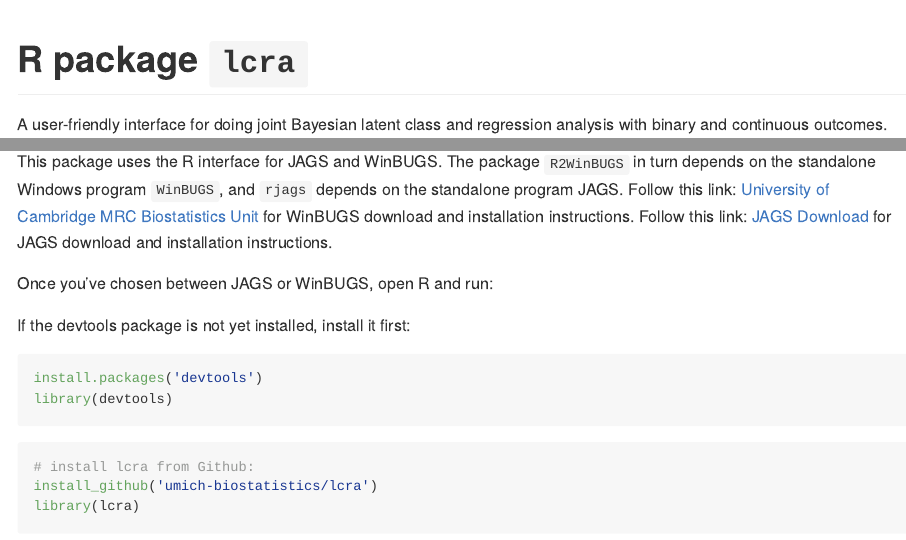
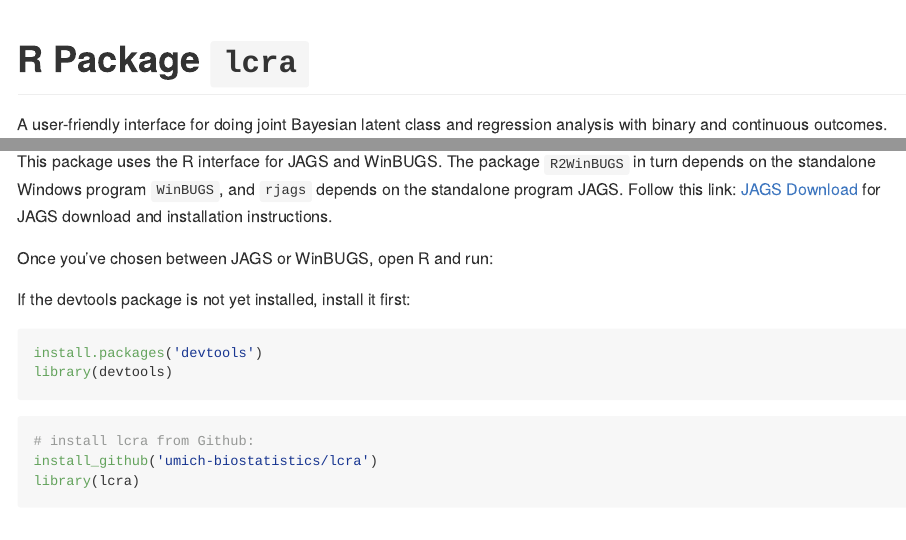
Before and after one commit to umich-biostatistics/lca, an R Markdown document (README.Rmd): the page in a window 1100 px wide, from its top, and a second part further down, joined at a grey line. The pictures show the output file README.md that the author committed with the source, drawn offline in the style of GitHub; badge pictures from the web are left out.

Commit message:
changes for cran

````diff
--- a/README.Rmd
+++ b/README.Rmd
@@ -2,18 +3,17 @@
 output: github_document
 ---
+
 
 <!-- README.md is generated from README.Rmd. Please edit that file -->
 
 ```{r, echo = FALSE}
-knitr::opts_chunk$set(
-  collapse = TRUE,
-  comment = "#>",
-  fig.path = "man/figures"
-)
+# knitr::opts_chunk$set(
+#   collapse = TRUE,
+#   comment = "#>",
+#   fig.path = "man/figures"
+# )
 ```
 
-# R package `lcra`
+A user-friendly interface for doing joint Bayesian latent class and
+regression analysis with binary and continuous outcomes.
 
-`r badger::badge_doi("10.1097/EDE.0000000000001139", "yellow")` `r badger::badge_devel("umich-biostatistics/lcra", "blue")` `r badger::badge_code_size("umich-biostatistics/lcra")`
-
-A user-friendly interface for doing joint Bayesian latent class and regression analysis with binary and continuous outcomes.
@@ -36,10 +51,14 @@
 
-This package uses the R interface for JAGS and WinBUGS. The package `R2WinBUGS` in turn depends on the standalone Windows program `WinBUGS`, and `rjags` depends on the standalone program JAGS. Follow this link: [University of Cambridge MRC Biostatistics Unit](https://www.mrc-bsu.cam.ac.uk/software/bugs/the-bugs-project-winbugs/) for WinBUGS download and installation instructions.
-Follow this link: [JAGS Download](http://mcmc-jags.sourceforge.net/) for JAGS download and installation instructions.
+This package uses the R interface for JAGS and WinBUGS. The package
+`R2WinBUGS` in turn depends on the standalone Windows program `WinBUGS`,
+and `rjags` depends on the standalone program JAGS. Follow this link:
+[JAGS Download](https://mcmc-jags.sourceforge.io/) for JAGS download and
+installation instructions.
 
 Once you've chosen between JAGS or WinBUGS, open R and run:
 
 If the devtools package is not yet installed, install it first:
+
 ```{r, eval=FALSE}
 install.packages('devtools')
 library(devtools)
````
Also changed, not shown: README.md, README.Rmd (71 more changed lines), 1 other file.
